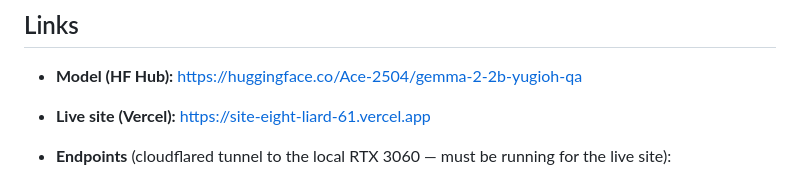
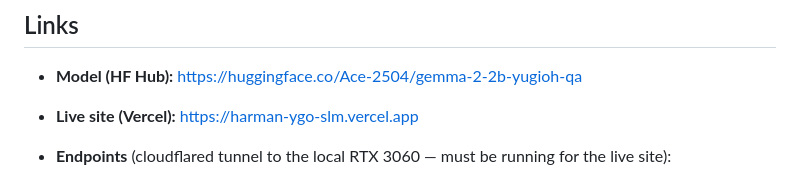
Before and after one commit to Ace-2504/short-answers-broken-rag, a Markdown page: README.md, the part around the change. Rendered like a GitHub page.

Commit message:
Point live-site link at harman-ygo-slm.vercel.app
Co-Authored-By: Claude Opus 4.8 <noreply@anthropic.com>

```diff
--- a/README.md
+++ b/README.md
@@ -28,7 +28,7 @@ it did not. The gain is concentrated in **groundedness** (0.18 → 0.87), i.e. a
 ## Links
 
 - **Model (HF Hub):** https://huggingface.co/Ace-2504/gemma-2-2b-yugioh-qa
-- **Live site (Vercel):** https://site-eight-liard-61.vercel.app
+- **Live site (Vercel):** https://harman-ygo-slm.vercel.app
 - **Endpoints** (cloudflared tunnel to the local RTX 3060 — must be running for the live site):
   - `/ask` (all three systems + C's passages, one call): `https://tennis-frost-biology-presidential.trycloudflare.com/ask`
   - `/generate` (base via `use_base`, and fine-tune): same server, `…/generate`
```
